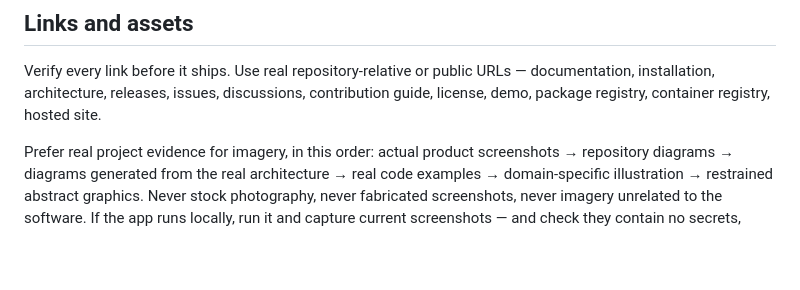
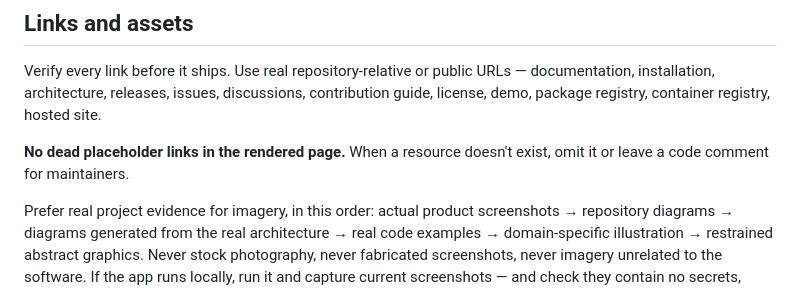
Before and after one commit to scottconverse/landing-page, a Markdown page: SKILL.md, the part around the change. Drawn GitHub-style; blank space fills up the shorter version.

Commit message:
skill cleanup 2026-10-09: second audit, restore rules found lost on re-review
Co-Authored-By: Claude Sonnet 5.5 <noreply@anthropic.com>

```diff
--- a/SKILL.md
+++ b/SKILL.md
@@ -164,6 +164,8 @@ Verify every link before it ships. Use real repository-relative or public URLs
 installation, architecture, releases, issues, discussions, contribution guide, license, demo,
 package registry, container registry, hosted site.
 
+**No dead placeholder links in the rendered page.** When a resource doesn't exist, omit it or leave a code comment for maintainers.
+
 Prefer real project evidence for imagery, in this order: actual product screenshots → repository
 diagrams → diagrams generated from the real architecture → real code examples → domain-specific
 illustration → restrained abstract graphics. Never stock photography, never fabricated
```
Also changed, not shown: references/stack.md (+1 -1 lines).
